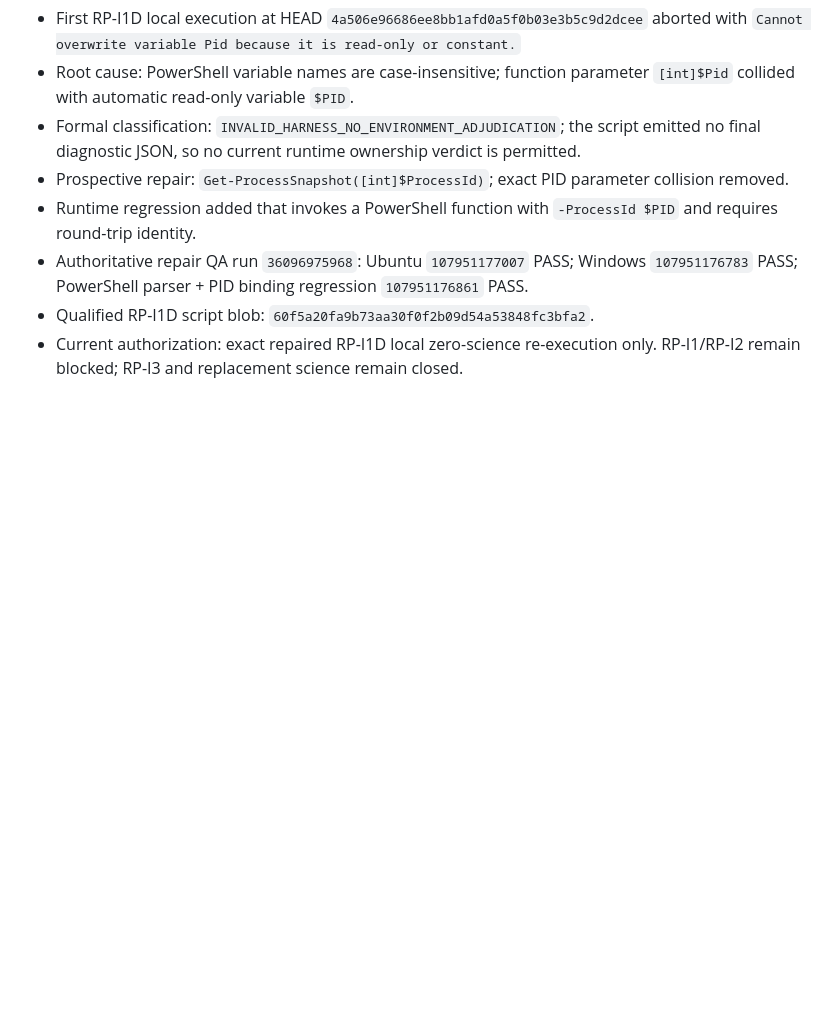
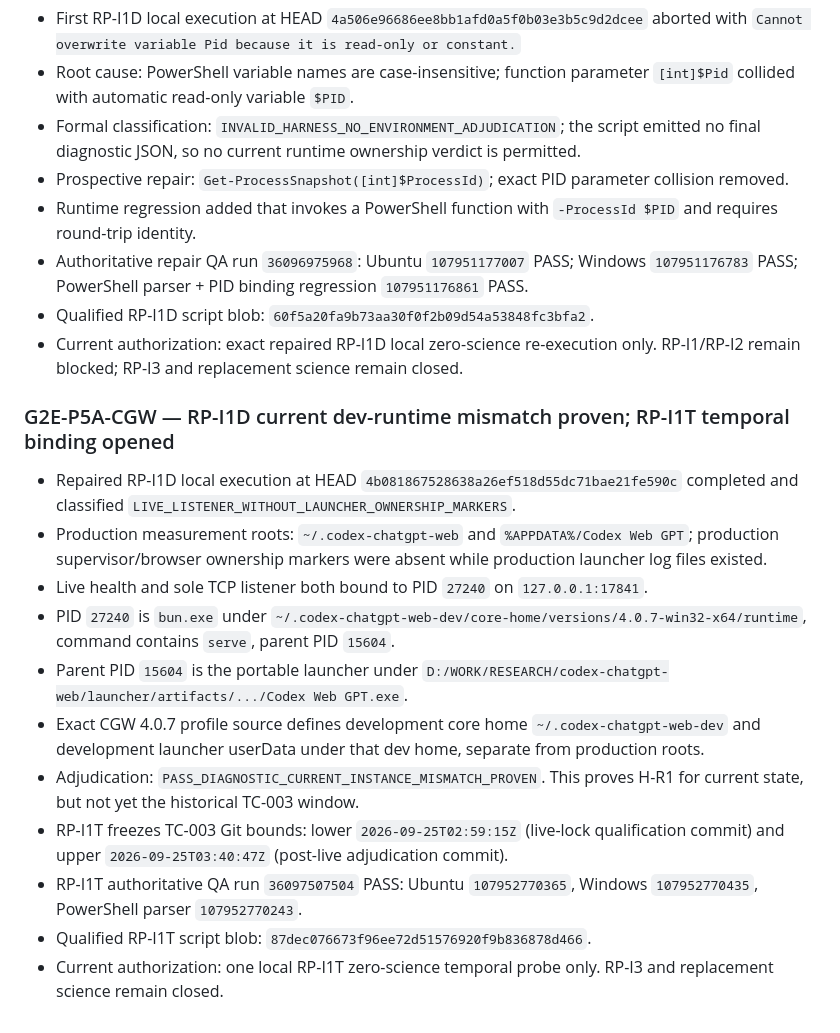
Before and after one commit to minhtri22/GWF, a Markdown page: g2e/LINEAGE.md, the part around the change. Drawn GitHub-style; blank space fills up the shorter version.

Commit message:
g2e: record current instance mismatch and RP-I1T qualification

```diff
--- a/g2e/LINEAGE.md
+++ b/g2e/LINEAGE.md
@@ -909,3 +909,17 @@
 - Authoritative repair QA run `36096975968`: Ubuntu `107951177007` PASS; Windows `107951176783` PASS; PowerShell parser + PID binding regression `107951176861` PASS.
 - Qualified RP-I1D script blob: `60f5a20fa9b73aa30f0f2b09d54a53848fc3bfa2`.
 - Current authorization: exact repaired RP-I1D local zero-science re-execution only. RP-I1/RP-I2 remain blocked; RP-I3 and replacement science remain closed.
+
+### G2E-P5A-CGW — RP-I1D current dev-runtime mismatch proven; RP-I1T temporal binding opened
+
+- Repaired RP-I1D local execution at HEAD `4b081867528638a26ef518d55dc71bae21fe590c` completed and classified `LIVE_LISTENER_WITHOUT_LAUNCHER_OWNERSHIP_MARKERS`.
+- Production measurement roots: `~/.codex-chatgpt-web` and `%APPDATA%/Codex Web GPT`; production supervisor/browser ownership markers were absent while production launcher log files existed.
+- Live health and sole TCP listener both bound to PID `27240` on `127.0.0.1:17841`.
+- PID `27240` is `bun.exe` under `~/.codex-chatgpt-web-dev/core-home/versions/4.0.7-win32-x64/runtime`, command contains `serve`, parent PID `15604`.
+- Parent PID `15604` is the portable launcher under `D:/WORK/RESEARCH/codex-chatgpt-web/launcher/artifacts/.../Codex Web GPT.exe`.
+- Exact CGW 4.0.7 profile source defines development core home `~/.codex-chatgpt-web-dev` and development launcher userData under that dev home, separate from production roots.
+- Adjudication: `PASS_DIAGNOSTIC_CURRENT_INSTANCE_MISMATCH_PROVEN`. This proves H-R1 for current state, but not yet the historical TC-003 window.
+- RP-I1T freezes TC-003 Git bounds: lower `2026-09-25T02:59:15Z` (live-lock qualification commit) and upper `2026-09-25T03:40:47Z` (post-live adjudication commit).
+- RP-I1T authoritative QA run `36097507504` PASS: Ubuntu `107952770365`, Windows `107952770435`, PowerShell parser `107952770243`.
+- Qualified RP-I1T script blob: `87dec076673f96ee72d51576920f9b836878d466`.
+- Current authorization: one local RP-I1T zero-science temporal probe only. RP-I3 and replacement science remain closed.
```
